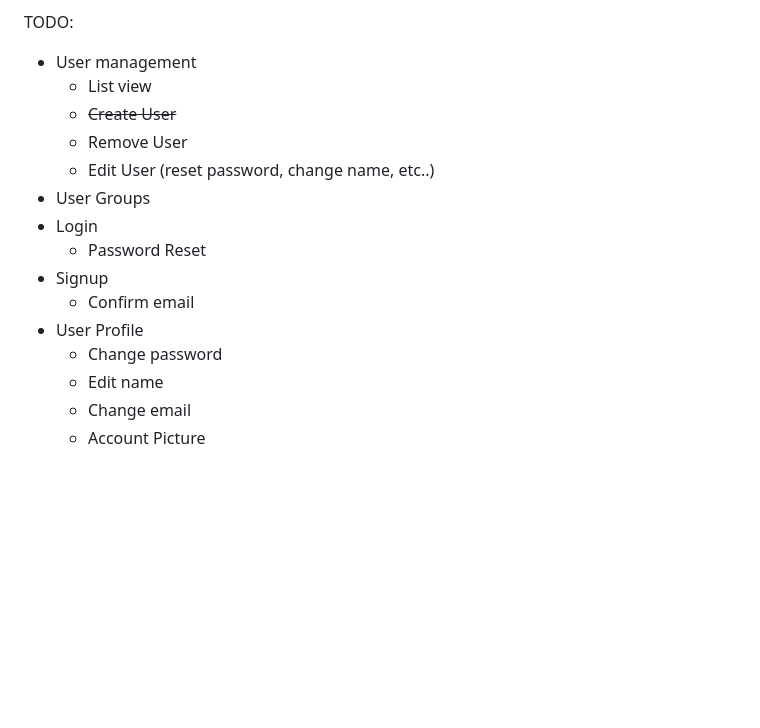
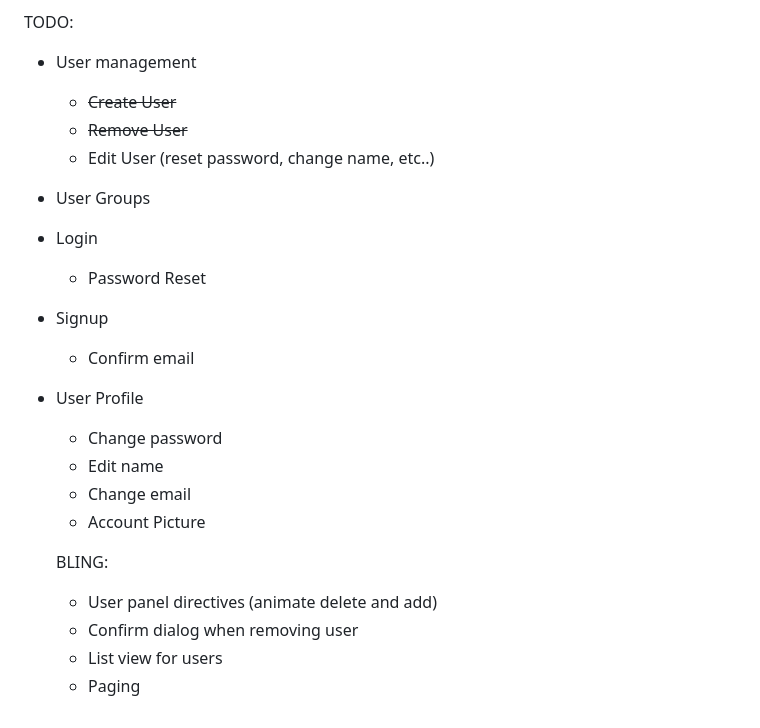
Before and after one commit to harsla/fullstack_bp, a Markdown page: README.md, the part around the change. GitHub-like rendering; blank space fills up the shorter version.

```diff
--- a/README.md
+++ b/README.md
@@ -6,9 +6,8 @@ A fullstack boilerplate using Express 4, MongoDB, AngularJS, and JWT Auth
 
 TODO:
 * User management
-  - List view
   - ~~Create User~~
-  - Remove User
+  - ~~Remove User~~
   - Edit User (reset password, change name, etc..)
 * User Groups
 * Login
@@ -20,3 +19,9 @@ TODO:
   - Edit name
   - Change email
   - Account Picture
+
+  BLING:
+  * User panel directives (animate delete and add)
+  * Confirm dialog when removing user
+  * List view for users
+  * Paging
```
Also changed, not shown: public/favicon.png.
